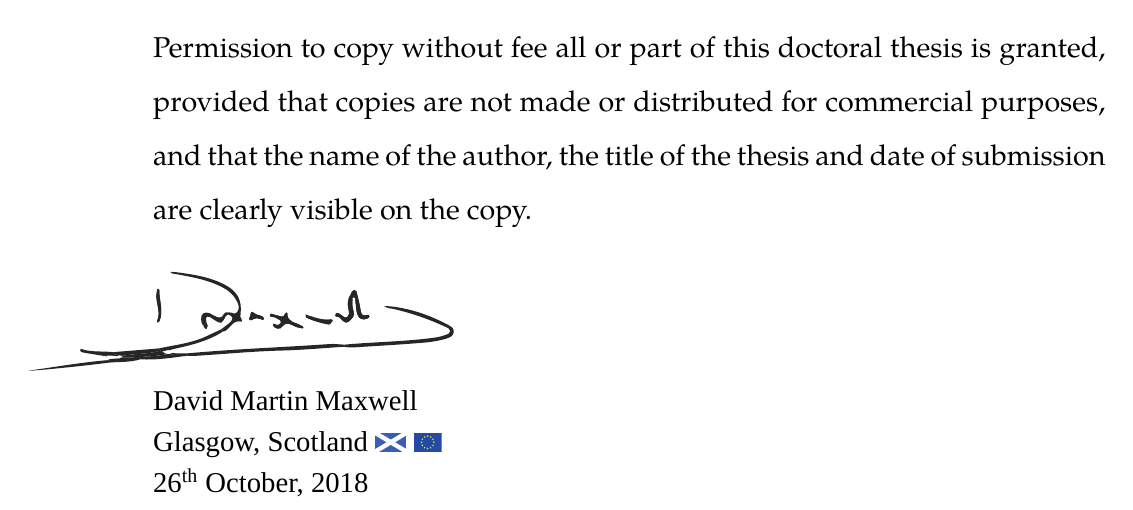
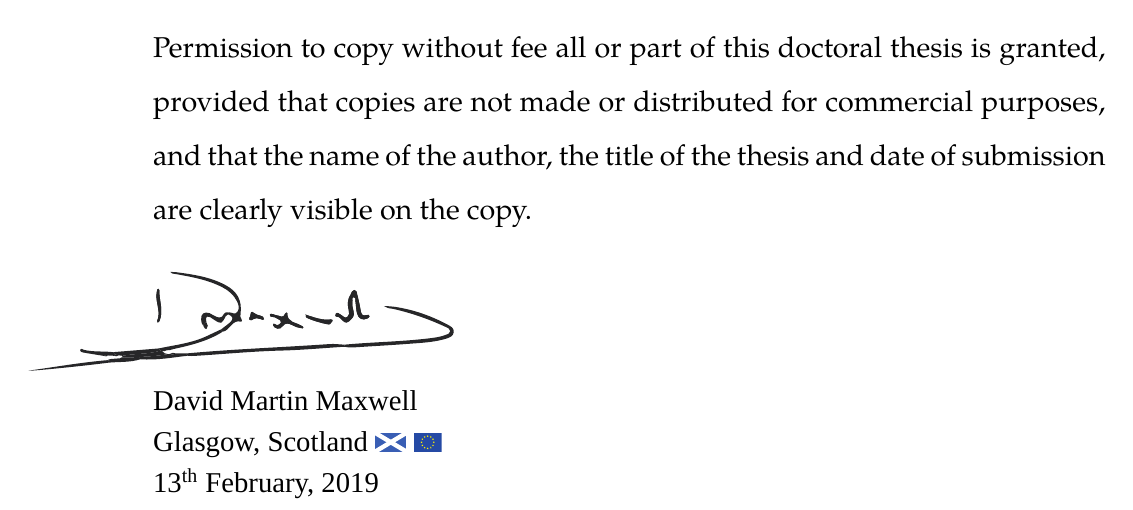
Before and after one commit to maxwelld90/phd, a LaTeX thesis (thesis/maxwell2018thesis.tex, which reads thesis/chapters/p0-misc/declaration.tex): part of page 7 of 179, cut so that both start at the same text. Compiled offline with XeLaTeX; a missing font is replaced by an installed copy or a similar font.

Commit message:
Changed date on declaration

```diff
--- a/thesis/chapters/p0-misc/declaration.tex
+++ b/thesis/chapters/p0-misc/declaration.tex
@@ -18,6 +18,6 @@ Permission to copy without fee all or part of this doctoral thesis is granted, p
 \begin{spacing}{1.15}
 \headerfont David Martin Maxwell\\
 Glasgow, Scotland~\includegraphics[height=\fontcharht\font`\d]{figures/ch0-saltire.pdf}~\includegraphics[height=\fontcharht\font`\d]{figures/ch0-europa.pdf}\\
-26\textsuperscript{th} October, 2018
+13\textsuperscript{th} February, 2019
 \end{spacing}
 \end{preamble}
```
